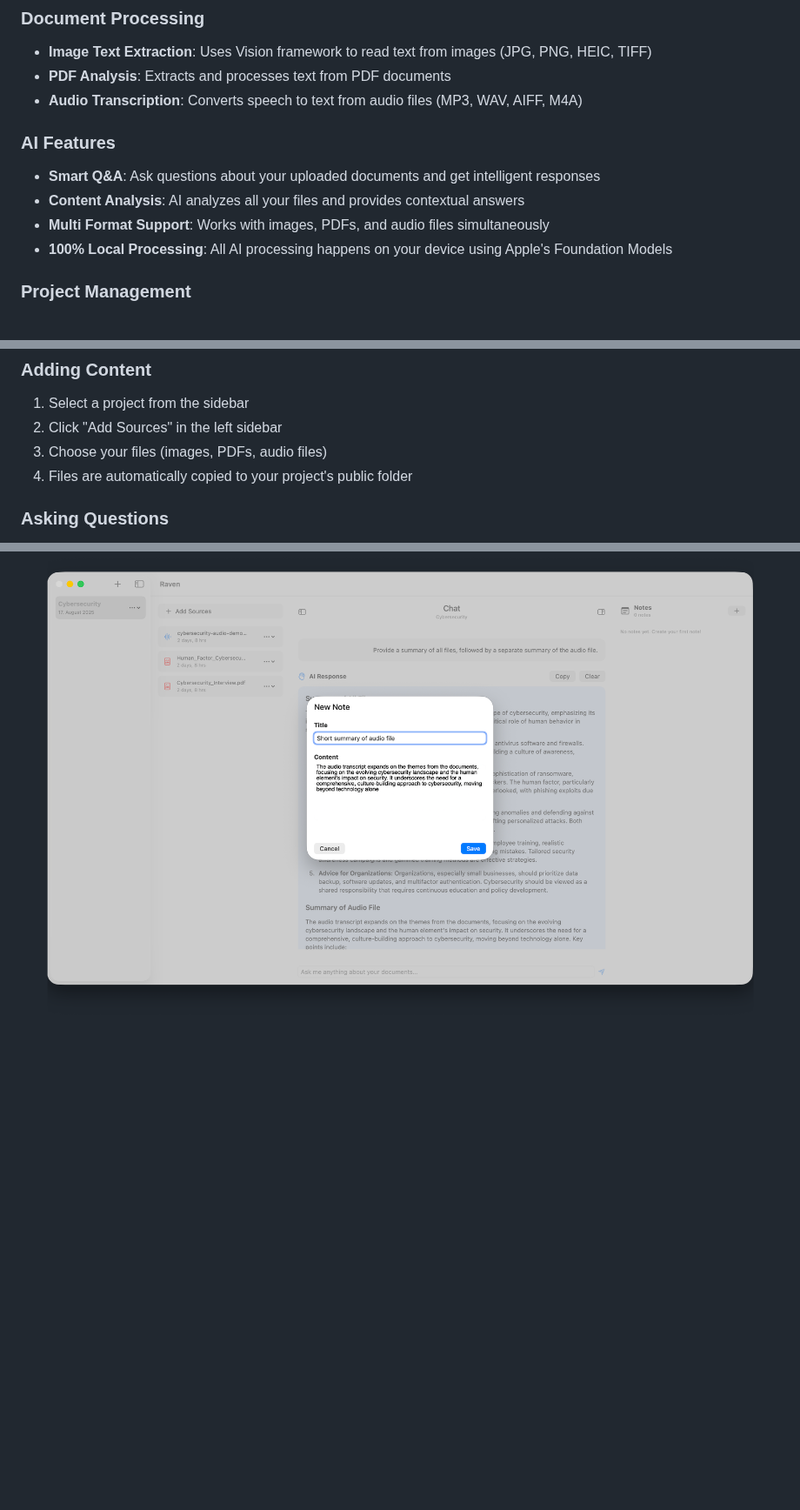
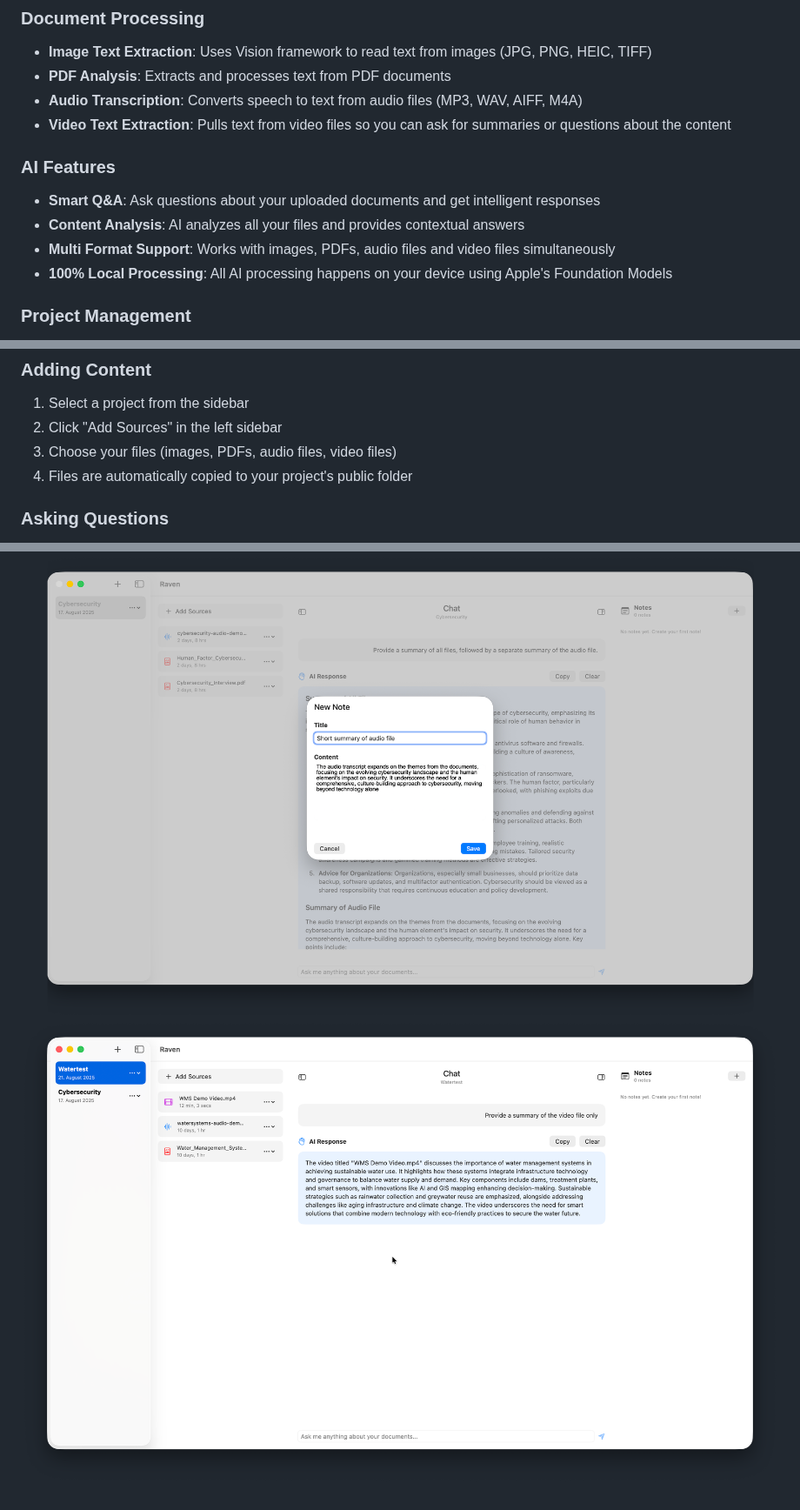
Before and after one commit to 31d4r/Raven, a Markdown page: README.md, 3 parts joined by grey strips. Shown at 87% size. Drawn GitHub-style; pictures changed too: Screenshots/Raven8.png (added); blank space fills up the shorter version.

Commit message:
Add ability to add videos as a source file, convert video to audio, extract text from video, update README.md

```diff
--- a/README.md
+++ b/README.md
@@ -20,11 +20,12 @@ Raven is a powerful AI assistant app built for macOS that transforms your docume
 * **Image Text Extraction**: Uses Vision framework to read text from images (JPG, PNG, HEIC, TIFF)
 * **PDF Analysis**: Extracts and processes text from PDF documents
 * **Audio Transcription**: Converts speech to text from audio files (MP3, WAV, AIFF, M4A)
+* **Video Text Extraction**: Pulls text from video files so you can ask for summaries or questions about the content
 
 ### AI Features
 * **Smart Q&A**: Ask questions about your uploaded documents and get intelligent responses
 * **Content Analysis**: AI analyzes all your files and provides contextual answers
-* **Multi Format Support**: Works with images, PDFs, and audio files simultaneously
+* **Multi Format Support**: Works with images, PDFs, audio files and video files simultaneously
 * **100% Local Processing**: All AI processing happens on your device using Apple's Foundation Models
 
 ### Project Management
@@ -59,7 +60,7 @@ Raven is a powerful AI assistant app built for macOS that transforms your docume
 ### Adding Content
 1. Select a project from the sidebar
 2. Click "Add Sources" in the left sidebar
-3. Choose your files (images, PDFs, audio files)
+3. Choose your files (images, PDFs, audio files, video files)
 4. Files are automatically copied to your project's public folder
 
 ### Asking Questions
@@ -173,3 +174,4 @@ Built with Apple's latest technologies including Foundation Models framework for
 ![Raven5](Screenshots/Raven5.png)
 ![Raven6](Screenshots/Raven6.png)
 ![Raven7](Screenshots/Raven7.png)
+![Raven8](Screenshots/Raven8.png)
```
Also changed, not shown: other parts of README.md (+1 -1 lines), 4 other files.
